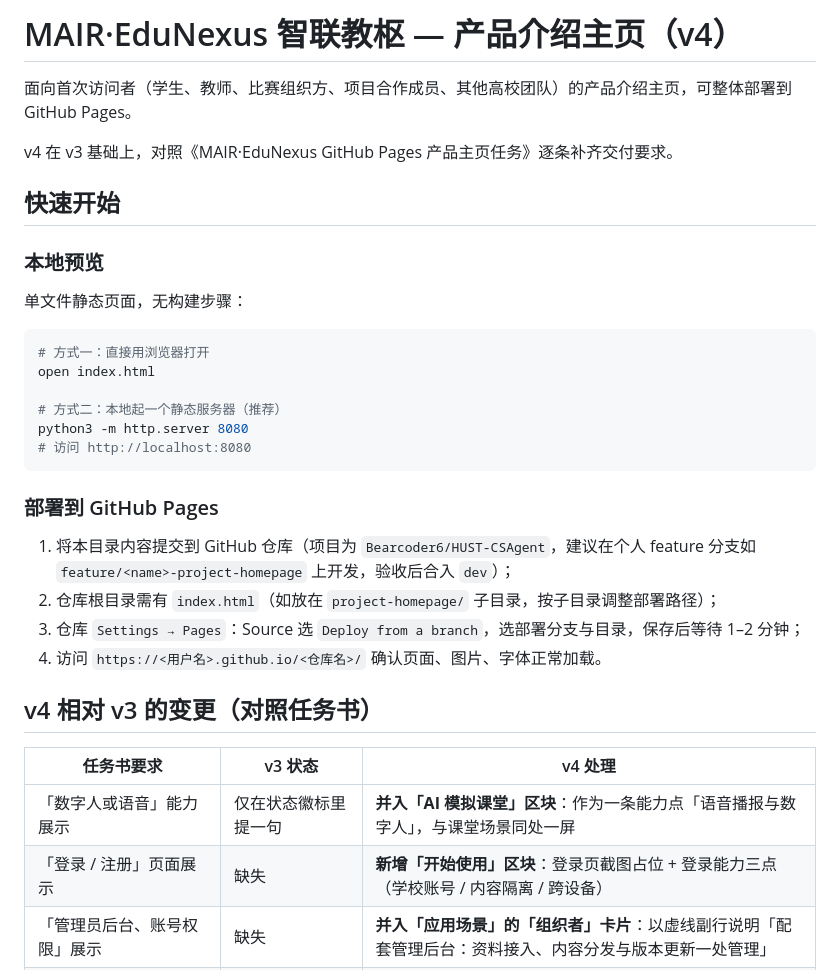
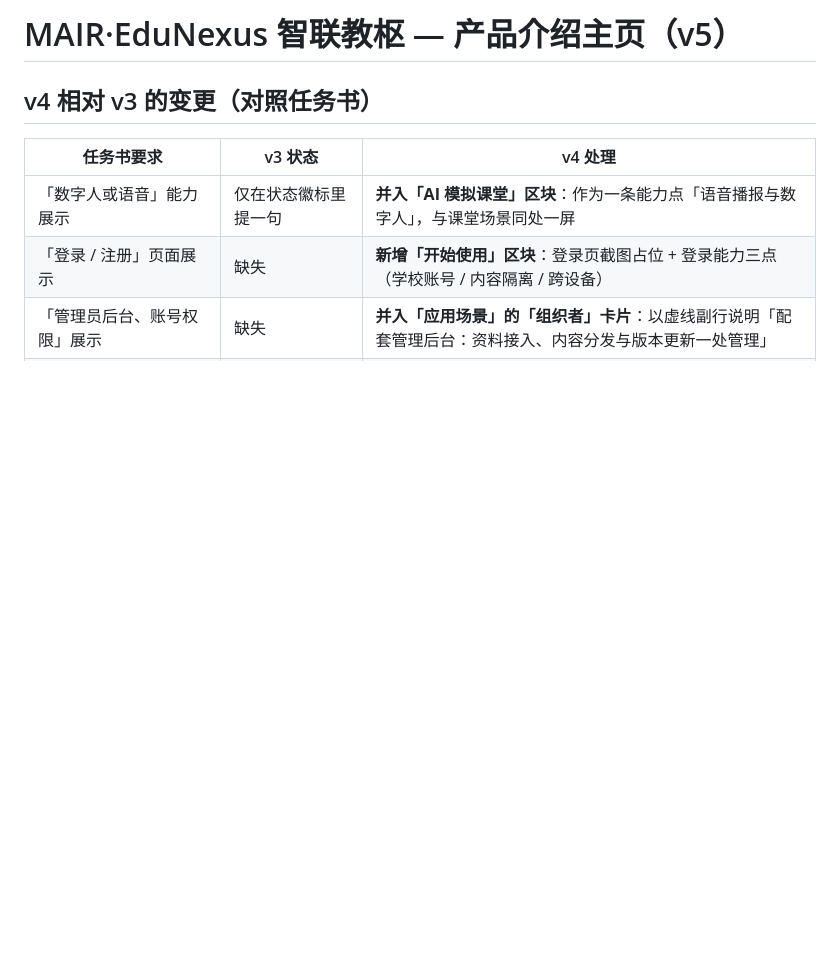
Before and after one commit to yao3516098130/MAIR, a Markdown page: README.md, the part around the change. Drawn GitHub-style; blank space fills up the shorter version.

````diff
--- a/README.md
+++ b/README.md
@@ -1,30 +1,4 @@
-# MAIR·EduNexus 智联教枢 — 产品介绍主页（v4）
-
-面向首次访问者（学生、教师、比赛组织方、项目合作成员、其他高校团队）的产品介绍主页，可整体部署到 GitHub Pages。
-
-v4 在 v3 基础上，对照《MAIR·EduNexus GitHub Pages 产品主页任务》逐条补齐交付要求。
-
-## 快速开始
-
-### 本地预览
-
-单文件静态页面，无构建步骤：
-
-```bash
-# 方式一：直接用浏览器打开
-open index.html
-
-# 方式二：本地起一个静态服务器（推荐）
-python3 -m http.server 8080
-# 访问 http://localhost:8080
-```
-
-### 部署到 GitHub Pages
-
-1. 将本目录内容提交到 GitHub 仓库（项目为 `Bearcoder6/HUST-CSAgent`，建议在个人 feature 分支如 `feature/<name>-project-homepage` 上开发，验收后合入 `dev`）；
-2. 仓库根目录需有 `index.html`（如放在 `project-homepage/` 子目录，按子目录调整部署路径）；
-3. 仓库 `Settings → Pages`：Source 选 `Deploy from a branch`，选部署分支与目录，保存后等待 1–2 分钟；
-4. 访问 `https://<用户名>.github.io/<仓库名>/` 确认页面、图片、字体正常加载。
+# MAIR·EduNexus 智联教枢 — 产品介绍主页（v5）
 
 ## v4 相对 v3 的变更（对照任务书）
 
````
